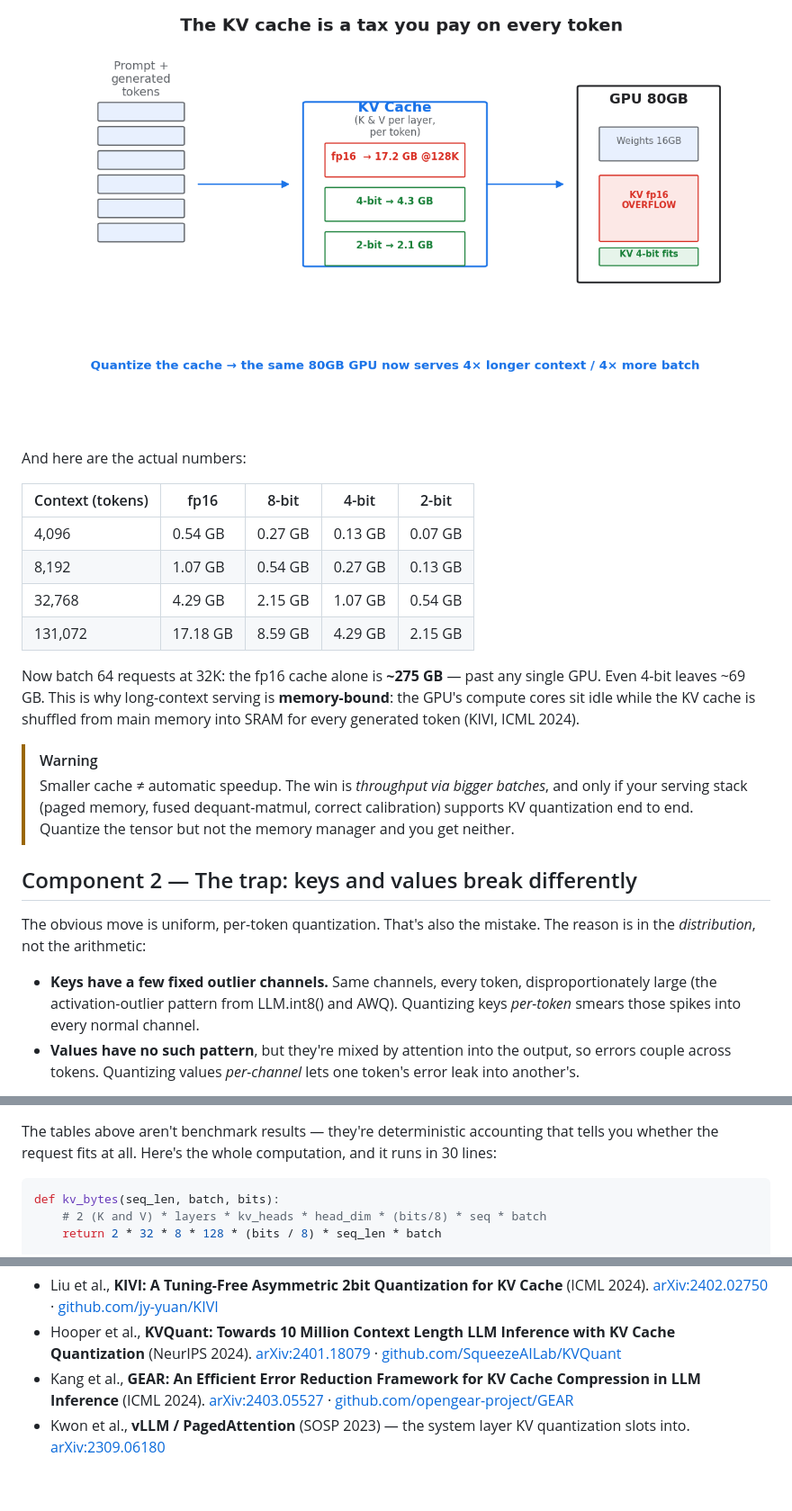
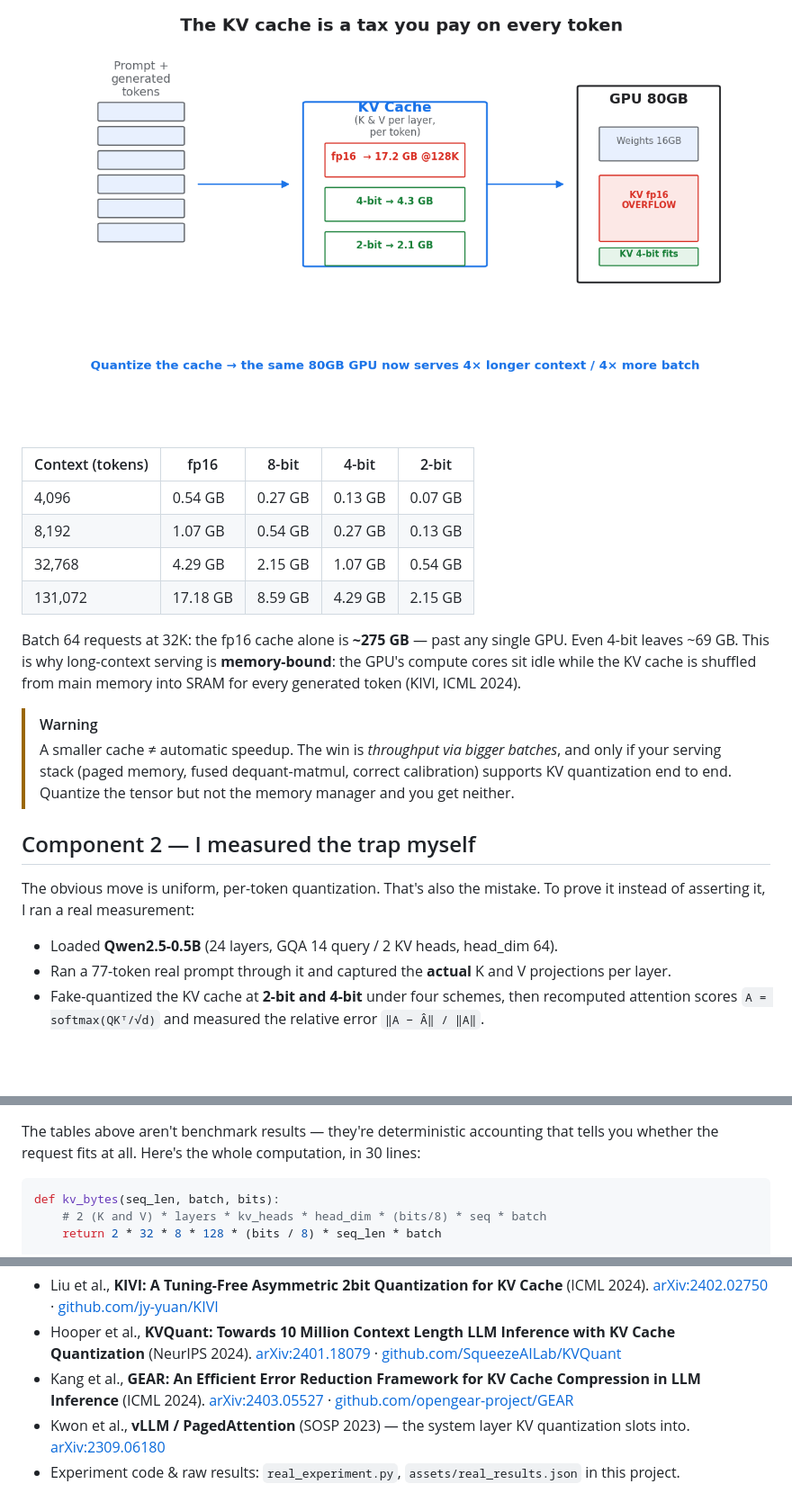
Before and after one commit to YuvrajSinghBhadoria2/llm-inference-blog, a Markdown page: kv-cache-quant/INDEX.md, 3 parts joined by grey strips. Shown at 90% size. Drawn GitHub-style; blank space fills up the shorter version.

````diff
--- a/kv-cache-quant/INDEX.md
+++ b/kv-cache-quant/INDEX.md
@@ -37,8 +40,6 @@ grows linearly with both sequence length and batch. The picture below is the who
 
 ![Why the KV cache is the bottleneck](assets/kv_flow.png)
 
-And here are the actual numbers:
-
 | Context (tokens) | fp16   | 8-bit | 4-bit | 2-bit |
 |------------------|--------|-------|-------|-------|
 | 4,096            | 0.54 GB| 0.27 GB| 0.13 GB| 0.07 GB|
@@ -46,23 +47,22 @@ And here are the actual numbers:
 | 32,768           | 4.29 GB| 2.15 GB| 1.07 GB| 0.54 GB|
 | 131,072          | 17.18 GB| 8.59 GB| 4.29 GB| 2.15 GB|
 
-Now batch 64 requests at 32K: the fp16 cache alone is **~275 GB** — past any single GPU. Even 4-bit
-leaves ~69 GB. This is why long-context serving is **memory-bound**: the GPU's compute cores sit idle
-while the KV cache is shuffled from main memory into SRAM for every generated token (KIVI, ICML 2024).
+Batch 64 requests at 32K: the fp16 cache alone is **~275 GB** — past any single GPU. Even 4-bit leaves
+~69 GB. This is why long-context serving is **memory-bound**: the GPU's compute cores sit idle while the
+KV cache is shuffled from main memory into SRAM for every generated token (KIVI, ICML 2024).
 
 > [!WARNING]
-> Smaller cache ≠ automatic speedup. The win is *throughput via bigger batches*, and only if your serving
-> stack (paged memory, fused dequant-matmul, correct calibration) supports KV quantization end to end.
-> Quantize the tensor but not the memory manager and you get neither.
+> A smaller cache ≠ automatic speedup. The win is *throughput via bigger batches*, and only if your
+> serving stack (paged memory, fused dequant-matmul, correct calibration) supports KV quantization end to
+> end. Quantize the tensor but not the memory manager and you get neither.
 
-## Component 2 — The trap: keys and values break differently
+## Component 2 — I measured the trap myself
 
-The obvious move is uniform, per-token quantization. That's also the mistake. The reason is in the
-*distribution*, not the arithmetic:
+The obvious move is uniform, per-token quantization. That's also the mistake. To prove it instead of
+asserting it, I ran a real measurement:
 
-- **Keys have a few fixed outlier channels.** Same channels, every token, disproportionately large
-  (the activation-outlier pattern from LLM.int8() and AWQ). Quantizing keys *per-token* smears those
-  spikes into every normal channel.
-- **Values have no such pattern**, but they're mixed by attention into the output, so errors couple
-  across tokens. Quantizing values *per-channel* lets one token's error leak into another's.
+- Loaded **Qwen2.5-0.5B** (24 layers, GQA 14 query / 2 KV heads, head_dim 64).
+- Ran a 77-token real prompt through it and captured the **actual** K and V projections per layer.
+- Fake-quantized the KV cache at **2-bit and 4-bit** under four schemes, then recomputed attention
+  scores `A = softmax(QKᵀ/√d)` and measured the relative error `‖A − Â‖ / ‖A‖`.
 
@@ -133,6 +178,6 @@ the bit-width.
 
 The tables above aren't benchmark results — they're deterministic accounting that tells you whether the
-request fits at all. Here's the whole computation, and it runs in 30 lines:
+request fits at all. Here's the whole computation, in 30 lines:
 
 ```python
 def kv_bytes(seq_len, batch, bits):
@@ -169,3 +215,4 @@ holds, and where it quietly loses.
   (ICML 2024). [arXiv:2403.05527](https://arxiv.org/abs/2403.05527) · [github.com/opengear-project/GEAR](https://github.com/opengear-project/GEAR)
 - Kwon et al., **vLLM / PagedAttention** (SOSP 2023) — the system layer KV quantization slots into.
   [arXiv:2309.06180](https://arxiv.org/abs/2309.06180)
+- Experiment code & raw results: `real_experiment.py`, `assets/real_results.json` in this project.
````
Also changed, not shown: other parts of kv-cache-quant/INDEX.md (+87 -38 lines), kv-cache-quant/assets/kv_serve.png (added), kv-cache-quant/assets/real_attn_err.png (added), 6 other files.
